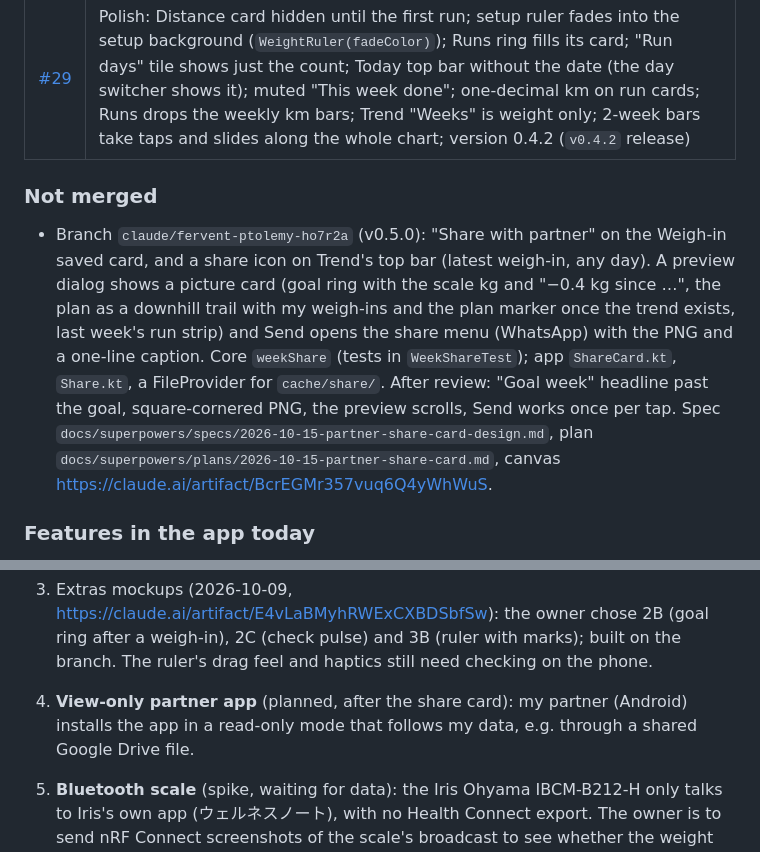
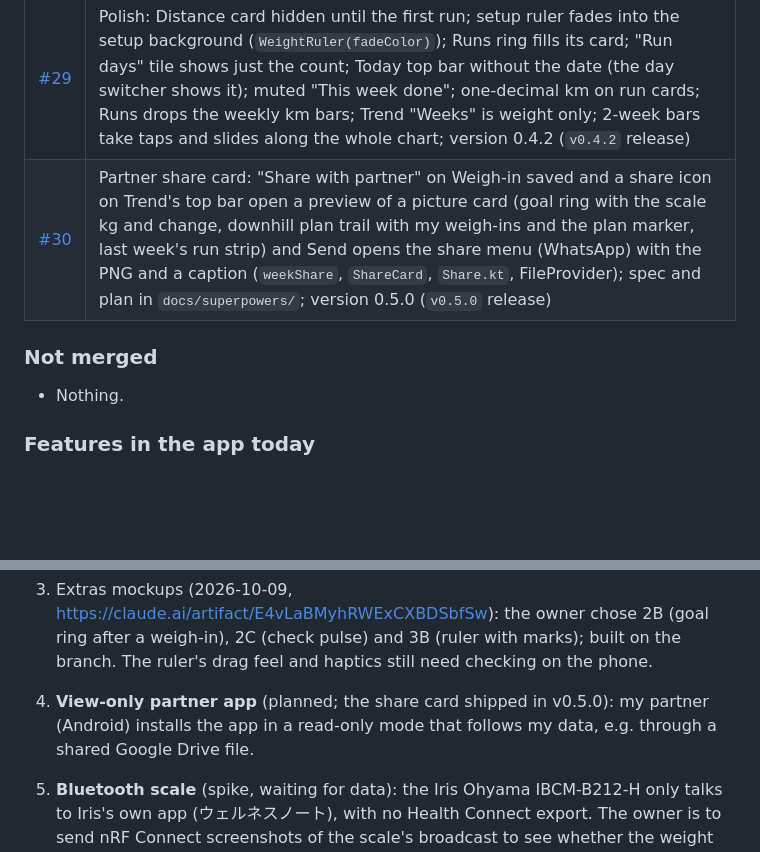
Before and after one commit to midhun221B/Wt-tracker, a Markdown page: HANDOVER.md, 2 parts joined by grey strips. GitHub-like rendering; blank space fills up the shorter version.

Commit message:
HANDOVER: partner share card merged as #30
Co-Authored-By: Claude Opus 5.5 <noreply@anthropic.com>
Claude-Session: https://claude.ai/code/session_01NhF2XaJMtCFQsU6AoPcjWX

```diff
--- a/HANDOVER.md
+++ b/HANDOVER.md
@@ -43,9 +43,10 @@ Personal Android weight-loss tracker for one user (male, 32, 170 cm). It compare
 | [#27](https://github.com/midhun221B/Wt-tracker/pull/27) | First-run setup (onboarding A: welcome or restore, weight, goal with kg/week check, weigh-in day and reminder, plan; `startPlan`, `firstPlan`) instead of seed data; rest-day moon (`RestMark`); Trend "Distance" strip and "Every day" calendar (`dailyDistance`, `distanceSpan`); chart kg-axis step and projection clamp; no trend before two weeks of weigh-ins (`trendWait`); CI emulator smoke test (`emulator-latest`); version 0.4.0 (`v0.4.0` release) |
 | [#28](https://github.com/midhun221B/Wt-tracker/pull/28) | One Distance card on Trend (2 weeks bars with tap-for-details, Month calendar circles, All time weekly columns; `distanceMonth`, `allTimeDistance`); "Every week" ring on Runs; version 0.4.1 (`v0.4.1` release) |
 | [#29](https://github.com/midhun221B/Wt-tracker/pull/29) | Polish: Distance card hidden until the first run; setup ruler fades into the setup background (`WeightRuler(fadeColor)`); Runs ring fills its card; "Run days" tile shows just the count; Today top bar without the date (the day switcher shows it); muted "This week done"; one-decimal km on run cards; Runs drops the weekly km bars; Trend "Weeks" is weight only; 2-week bars take taps and slides along the whole chart; version 0.4.2 (`v0.4.2` release) |
+| [#30](https://github.com/midhun221B/Wt-tracker/pull/30) | Partner share card: "Share with partner" on Weigh-in saved and a share icon on Trend's top bar open a preview of a picture card (goal ring with the scale kg and change, downhill plan trail with my weigh-ins and the plan marker, last week's run strip) and Send opens the share menu (WhatsApp) with the PNG and a caption (`weekShare`, `ShareCard`, `Share.kt`, FileProvider); spec and plan in `docs/superpowers/`; version 0.5.0 (`v0.5.0` release) |
 
 ### Not merged
-- Branch `claude/fervent-ptolemy-ho7r2a` (v0.5.0): "Share with partner" on the Weigh-in saved card, and a share icon on Trend's top bar (latest weigh-in, any day). A preview dialog shows a picture card (goal ring with the scale kg and "−0.4 kg since …", the plan as a downhill trail with my weigh-ins and the plan marker once the trend exists, last week's run strip) and Send opens the share menu (WhatsApp) with the PNG and a one-line caption. Core `weekShare` (tests in `WeekShareTest`); app `ShareCard.kt`, `Share.kt`, a FileProvider for `cache/share/`. After review: "Goal week" headline past the goal, square-cornered PNG, the preview scrolls, Send works once per tap. Spec `docs/superpowers/specs/2026-10-15-partner-share-card-design.md`, plan `docs/superpowers/plans/2026-10-15-partner-share-card.md`, canvas https://claude.ai/artifact/BcrEGMr357vuq6Q4yWhWuS.
+- Nothing.
 
 ### Features in the app today
 - **First-run setup** (fresh install only): welcome or restore a backup, today's weight, goal weight and date (kg/week check, not allowed above 1 kg/week), weigh-in day and reminder, then the plan.
@@ -89,7 +90,7 @@ Personal Android weight-loss tracker for one user (male, 32, 170 cm). It compare
    - only Strava's English date format has been tested
 3. Extras mockups (2026-10-09, https://claude.ai/artifact/E4vLaBMyhRWExCXBDSbfSw): the owner chose 2B (goal ring after a weigh-in), 2C (check pulse) and 3B (ruler with marks); built on the branch. The ruler's drag feel and haptics still need checking on the phone.
 
-4. **View-only partner app** (planned, after the share card): my partner (Android) installs the app in a read-only mode that follows my data, e.g. through a shared Google Drive file.
+4. **View-only partner app** (planned; the share card shipped in v0.5.0): my partner (Android) installs the app in a read-only mode that follows my data, e.g. through a shared Google Drive file.
 5. **Bluetooth scale** (spike, waiting for data): the Iris Ohyama IBCM-B212-H only talks to Iris's own app (ウェルネスノート), with no Health Connect export. The owner is to send nRF Connect screenshots of the scale's broadcast to see whether the weight can be read without pairing.
 
 ## Product decisions
```
